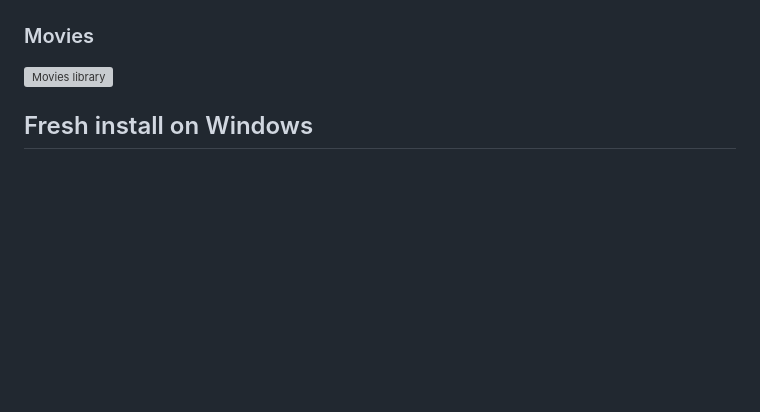
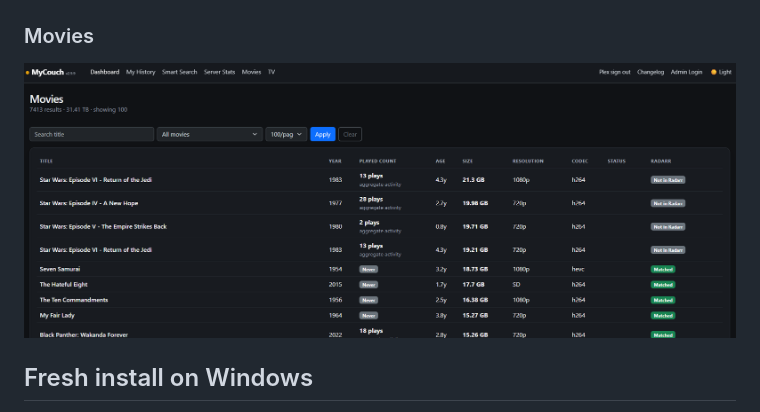
Before and after one commit to MyCouchApp/MyCouch, a Markdown page: README.md, the part around the change. GitHub-like rendering; blank space fills up the shorter version; grey boxes are pictures that could not be loaded.

```diff
--- a/README.md
+++ b/README.md
@@ -75,7 +75,7 @@ These prepared screenshots show the v2.9.9 layout before the couch artwork was a
 
 ### Movies
 
-![Movies library](docs/screenshots/movies.png)
+![Movies library](docs/screenshots/Movies.png)
 
 ## Fresh install on Windows
 
```
